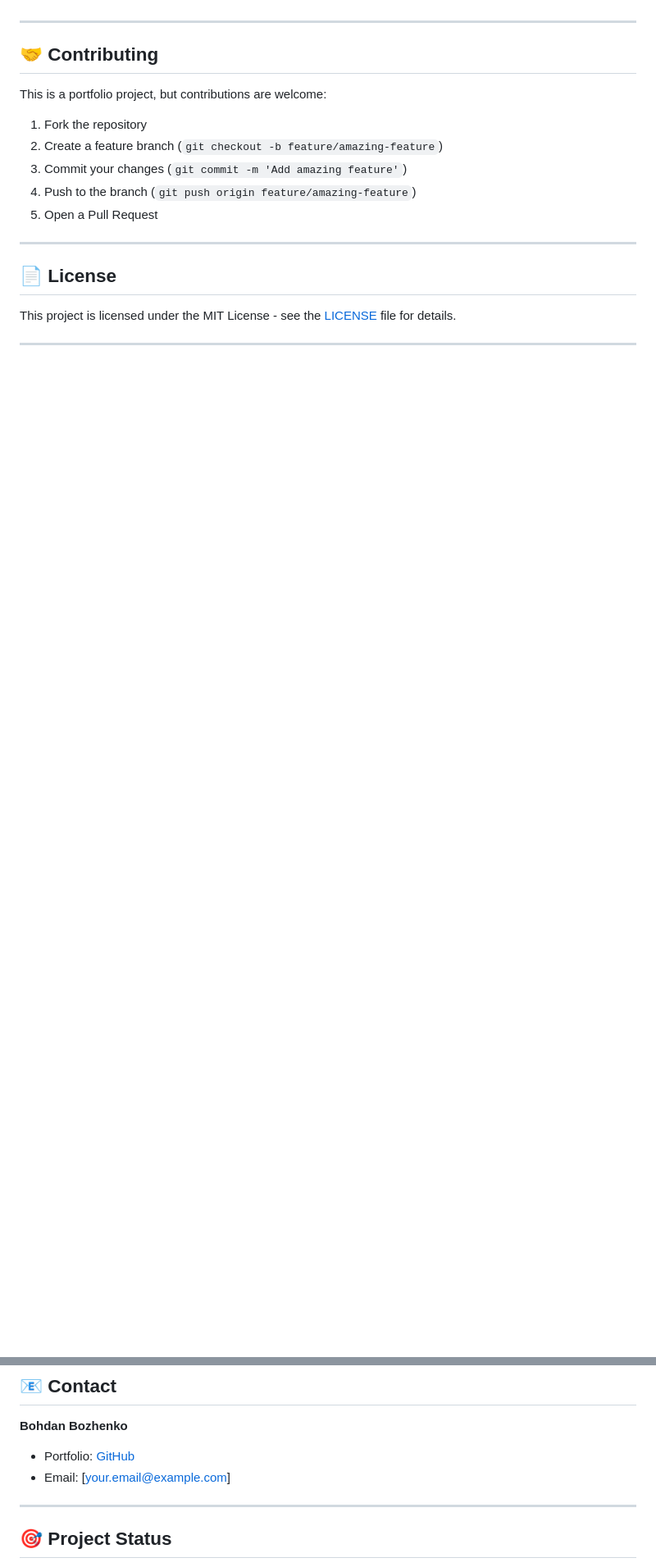
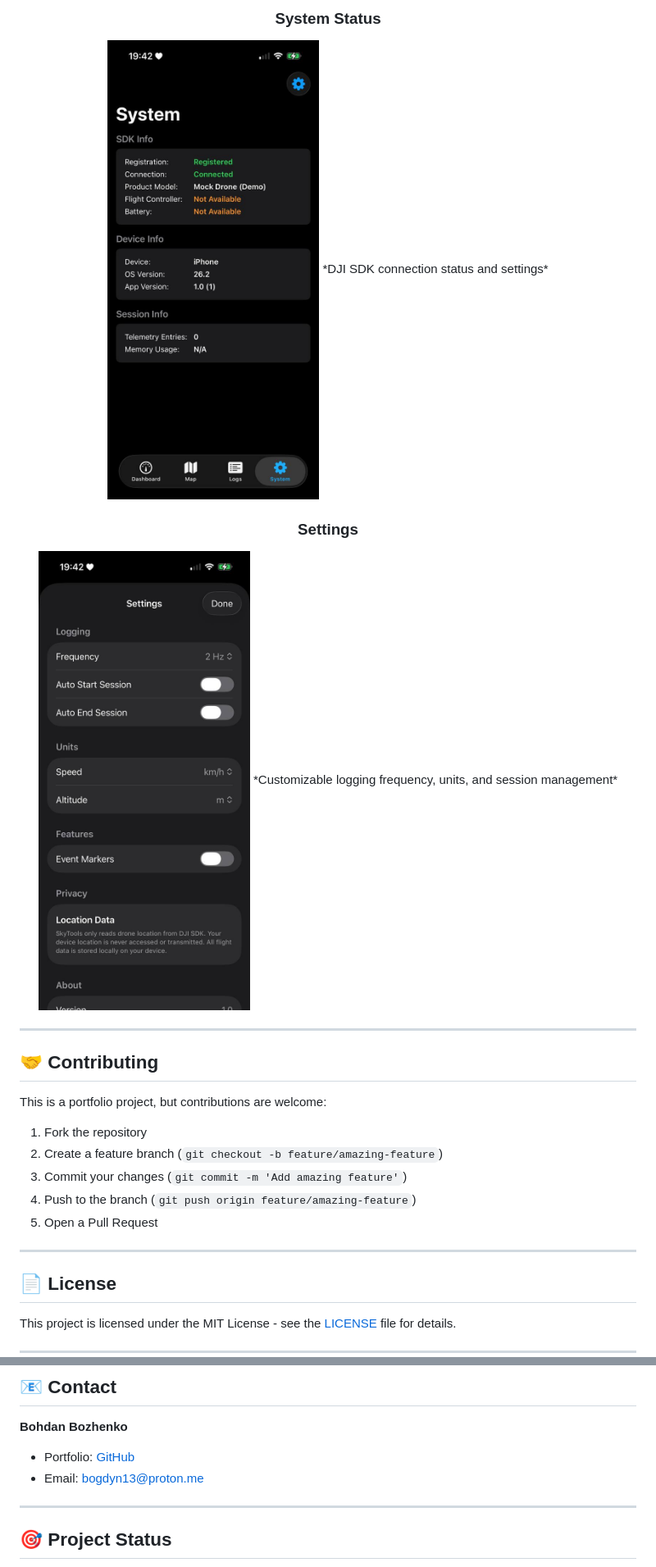
Before and after one commit to Bogdusik/SkyTools, a Markdown page: README.md, 2 parts joined by grey strips. Shown at 82% size. GitHub-like rendering; pictures changed too: screenshots/settings.png (added), screenshots/system.png (added); blank space fills up the shorter version.

```diff
--- a/README.md
+++ b/README.md
@@ -318,3 +333,12 @@ Flight route for Google Earth / QGIS:
+### System Status
+<img src="screenshots/system.png" alt="System" width="300">
+*DJI SDK connection status and settings*
+
+### Settings
+<img src="screenshots/settings.png" alt="Settings" width="300">
+*Customizable logging frequency, units, and session management*
+
+</div>
 
 ---
 
@@ -349,7 +373,7 @@ This project is licensed under the MIT License - see the [LICENSE](LICENSE) file
 **Bohdan Bozhenko**
 
 - Portfolio: [GitHub](https://github.com/Bogdusik)
-- Email: [your.email@example.com]
+- Email: [bogdyn13@proton.me](mailto:bogdyn13@proton.me)
 
 ---
 
```
Also changed, not shown: other parts of README.md (+16 -1 lines), LOCALIZATION.md (added, +50 -0 lines), screenshots/README.md (added, +21 -0 lines), screenshots/dashboard.png (added), screenshots/logs.png (added), screenshots/map.png (added), 1 other file.
